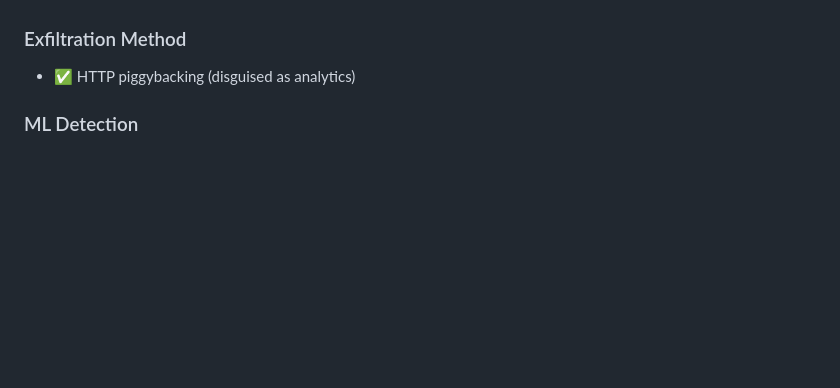
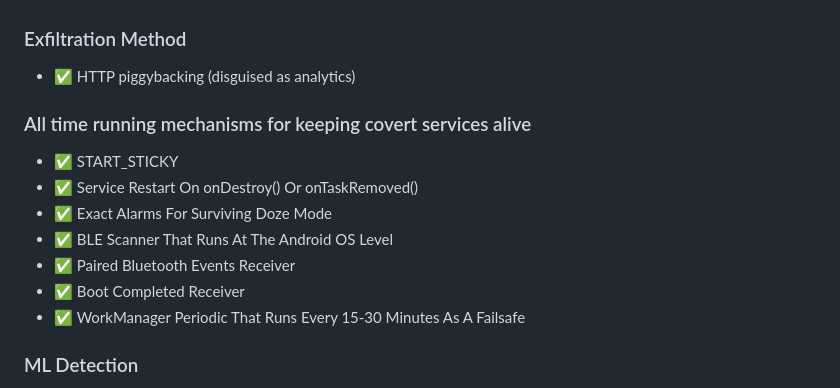
Before and after one commit to maorm36/Android-Keylogger-Educational-Research-Project, a Markdown page: README.md, the part around the change. Drawn GitHub-style; blank space fills up the shorter version.

```diff
--- a/README.md
+++ b/README.md
@@ -84,6 +84,15 @@ This is a comprehensive keylogger implementation demonstrating:
 
 ### Exfiltration Method
 - ✅ HTTP piggybacking (disguised as analytics)
+
+### All time running mechanisms for keeping covert services alive
+- ✅ START_STICKY
+- ✅ Service Restart On onDestroy() Or onTaskRemoved()
+- ✅ Exact Alarms For Surviving Doze Mode
+- ✅ BLE Scanner That Runs At The Android OS Level
+- ✅ Paired Bluetooth Events Receiver
+- ✅ Boot Completed Receiver
+- ✅ WorkManager Periodic That Runs Every 15-30 Minutes As A Failsafe
 
 ### ML Detection
 - ✅ Password detection
```
